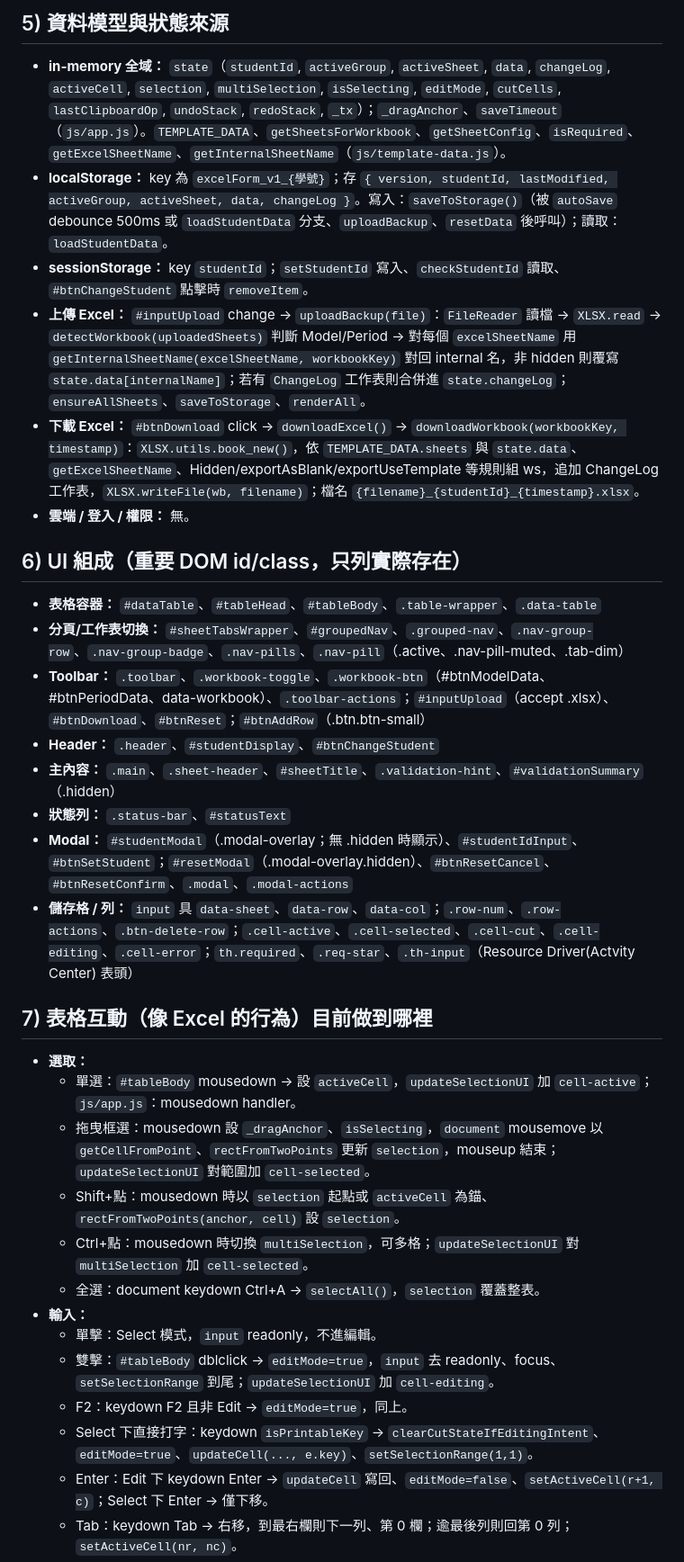
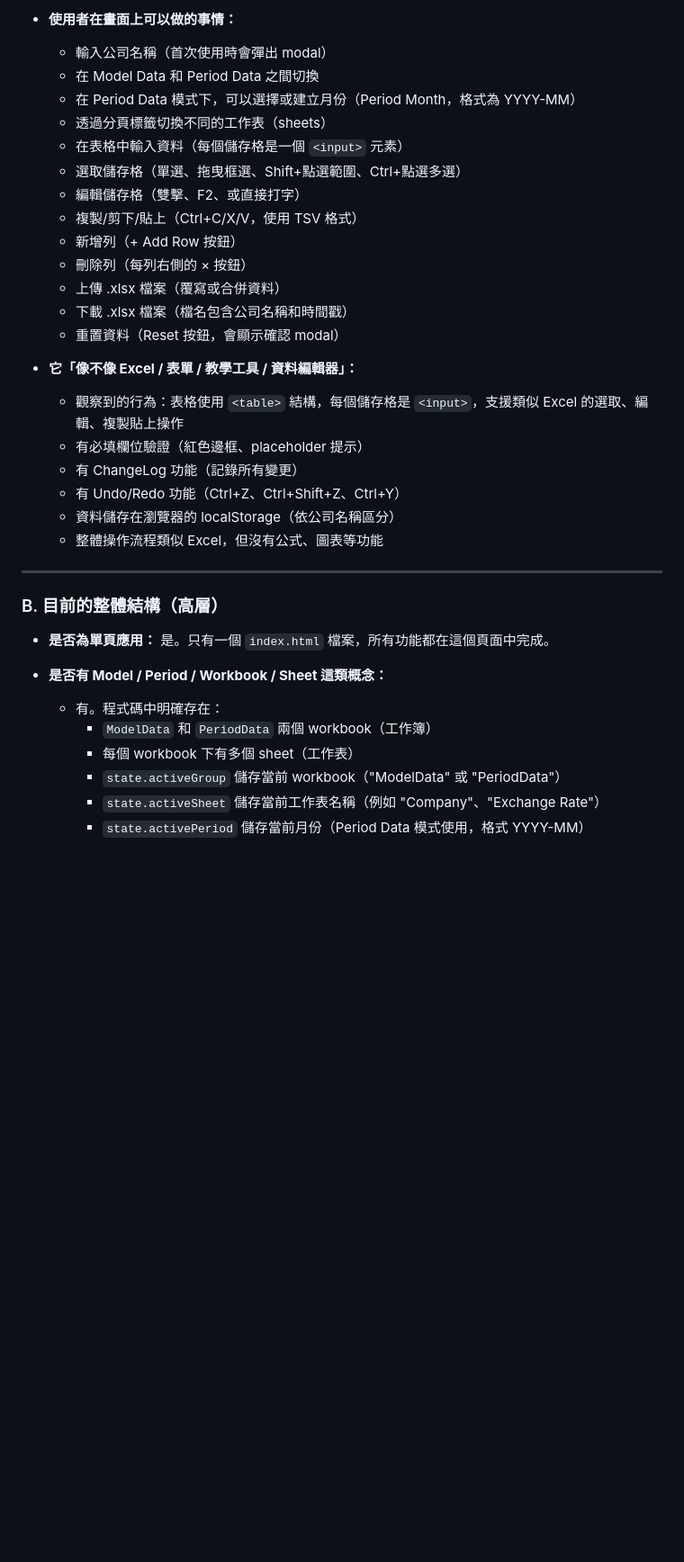
Before and after one commit to drtienk/Model_Period_WebApp, a Markdown page: PROJECT_STATUS.md, the part around one of its changes. Shown at 90% size. Rendered like a GitHub page; blank space fills up the shorter version.

Commit message:
0126 1943project status

```diff
--- a/PROJECT_STATUS.md
+++ b/PROJECT_STATUS.md
@@ -50,33 +11,38 @@
 
-## 5) 資料模型與狀態來源
-- **in-memory 全域：** `state`（`studentId`, `activeGroup`, `activeSheet`, `data`, `changeLog`, `activeCell`, `selection`, `multiSelection`, `isSelecting`, `editMode`, `cutCells`, `lastClipboardOp`, `undoStack`, `redoStack`, `_tx`）；`_dragAnchor`、`saveTimeout`（`js/app.js`）。`TEMPLATE_DATA`、`getSheetsForWorkbook`、`getSheetConfig`、`isRequired`、`getExcelSheetName`、`getInternalSheetName`（`js/template-data.js`）。
-- **localStorage：** key 為 `excelForm_v1_{學號}`；存 `{ version, studentId, lastModified, activeGroup, activeSheet, data, changeLog }`。寫入：`saveToStorage()`（被 `autoSave` debounce 500ms 或 `loadStudentData` 分支、`uploadBackup`、`resetData` 後呼叫）；讀取：`loadStudentData`。
-- **sessionStorage：** key `studentId`；`setStudentId` 寫入、`checkStudentId` 讀取、`#btnChangeStudent` 點擊時 `removeItem`。
-- **上傳 Excel：** `#inputUpload` change → `uploadBackup(file)`：`FileReader` 讀檔 → `XLSX.read` → `detectWorkbook(uploadedSheets)` 判斷 Model/Period → 對每個 `excelSheetName` 用 `getInternalSheetName(excelSheetName, workbookKey)` 對回 internal 名，非 hidden 則覆寫 `state.data[internalName]`；若有 `ChangeLog` 工作表則合併進 `state.changeLog`；`ensureAllSheets`、`saveToStorage`、`renderAll`。
-- **下載 Excel：** `#btnDownload` click → `downloadExcel()` → `downloadWorkbook(workbookKey, timestamp)`：`XLSX.utils.book_new()`，依 `TEMPLATE_DATA.sheets` 與 `state.data`、`getExcelSheetName`、Hidden/exportAsBlank/exportUseTemplate 等規則組 ws，追加 ChangeLog 工作表，`XLSX.writeFile(wb, filename)`；檔名 `{filename}_{studentId}_{timestamp}.xlsx`。
-- **雲端 / 登入 / 權限：** 無。
+- **使用者在畫面上可以做的事情：**
+  - 輸入公司名稱（首次使用時會彈出 modal）
+  - 在 Model Data 和 Period Data 之間切換
+  - 在 Period Data 模式下，可以選擇或建立月份（Period Month，格式為 YYYY-MM）
+  - 透過分頁標籤切換不同的工作表（sheets）
+  - 在表格中輸入資料（每個儲存格是一個 `<input>` 元素）
+  - 選取儲存格（單選、拖曳框選、Shift+點選範圍、Ctrl+點選多選）
+  - 編輯儲存格（雙擊、F2、或直接打字）
+  - 複製/剪下/貼上（Ctrl+C/X/V，使用 TSV 格式）
+  - 新增列（+ Add Row 按鈕）
+  - 刪除列（每列右側的 × 按鈕）
+  - 上傳 .xlsx 檔案（覆寫或合併資料）
+  - 下載 .xlsx 檔案（檔名包含公司名稱和時間戳）
+  - 重置資料（Reset 按鈕，會顯示確認 modal）
 
-## 6) UI 組成（重要 DOM id/class，只列實際存在）
-- **表格容器：** `#dataTable`、`#tableHead`、`#tableBody`、`.table-wrapper`、`.data-table`
-- **分頁/工作表切換：** `#sheetTabsWrapper`、`#groupedNav`、`.grouped-nav`、`.nav-group-row`、`.nav-group-badge`、`.nav-pills`、`.nav-pill`（.active、.nav-pill-muted、.tab-dim）
-- **Toolbar：** `.toolbar`、`.workbook-toggle`、`.workbook-btn`（#btnModelData、#btnPeriodData、data-workbook）、`.toolbar-actions`；`#inputUpload`（accept .xlsx）、`#btnDownload`、`#btnReset`；`#btnAddRow`（.btn.btn-small）
-- **Header：** `.header`、`#studentDisplay`、`#btnChangeStudent`
-- **主內容：** `.main`、`.sheet-header`、`#sheetTitle`、`.validation-hint`、`#validationSummary`（.hidden）
-- **狀態列：** `.status-bar`、`#statusText`
-- **Modal：** `#studentModal`（.modal-overlay；無 .hidden 時顯示）、`#studentIdInput`、`#btnSetStudent`；`#resetModal`（.modal-overlay.hidden）、`#btnResetCancel`、`#btnResetConfirm`、`.modal`、`.modal-actions`
-- **儲存格 / 列：** `input` 具 `data-sheet`、`data-row`、`data-col`；`.row-num`、`.row-actions`、`.btn-delete-row`；`.cell-active`、`.cell-selected`、`.cell-cut`、`.cell-editing`、`.cell-error`；`th.required`、`.req-star`、`.th-input`（Resource Driver(Actvity Center) 表頭）
+- **它「像不像 Excel / 表單 / 教學工具 / 資料編輯器」：**
+  - 觀察到的行為：表格使用 `<table>` 結構，每個儲存格是 `<input>`，支援類似 Excel 的選取、編輯、複製貼上操作
+  - 有必填欄位驗證（紅色邊框、placeholder 提示）
+  - 有 ChangeLog 功能（記錄所有變更）
+  - 有 Undo/Redo 功能（Ctrl+Z、Ctrl+Shift+Z、Ctrl+Y）
+  - 資料儲存在瀏覽器的 localStorage（依公司名稱區分）
+  - 整體操作流程類似 Excel，但沒有公式、圖表等功能
 
-## 7) 表格互動（像 Excel 的行為）目前做到哪裡
-- **選取：**
-  - 單選：`#tableBody` mousedown → 設 `activeCell`，`updateSelectionUI` 加 `cell-active`；`js/app.js`：mousedown handler。
-  - 拖曳框選：mousedown 設 `_dragAnchor`、`isSelecting`，`document` mousemove 以 `getCellFromPoint`、`rectFromTwoPoints` 更新 `selection`，mouseup 結束；`updateSelectionUI` 對範圍加 `cell-selected`。
-  - Shift+點：mousedown 時以 `selection` 起點或 `activeCell` 為錨、`rectFromTwoPoints(anchor, cell)` 設 `selection`。
-  - Ctrl+點：mousedown 時切換 `multiSelection`，可多格；`updateSelectionUI` 對 `multiSelection` 加 `cell-selected`。
-  - 全選：document keydown Ctrl+A → `selectAll()`，`selection` 覆蓋整表。
-- **輸入：**
-  - 單擊：Select 模式，`input` readonly，不進編輯。
-  - 雙擊：`#tableBody` dblclick → `editMode=true`，`input` 去 readonly、focus、`setSelectionRange` 到尾；`updateSelectionUI` 加 `cell-editing`。
-  - F2：keydown F2 且非 Edit → `editMode=true`，同上。
-  - Select 下直接打字：keydown `isPrintableKey` → `clearCutStateIfEditingIntent`、`editMode=true`、`updateCell(..., e.key)`、`setSelectionRange(1,1)`。
-  - Enter：Edit 下 keydown Enter → `updateCell` 寫回、`editMode=false`、`setActiveCell(r+1, c)`；Select 下 Enter → 僅下移。
-  - Tab：keydown Tab → 右移，到最右欄則下一列、第 0 欄；逾最後列則回第 0 列；`setActiveCell(nr, nc)`。
+---
+
+### B. 目前的整體結構（高層）
+
+- **是否為單頁應用：** 是。只有一個 `index.html` 檔案，所有功能都在這個頁面中完成。
+
+- **是否有 Model / Period / Workbook / Sheet 這類概念：**
+  - 有。程式碼中明確存在：
+    - `ModelData` 和 `PeriodData` 兩個 workbook（工作簿）
+    - 每個 workbook 下有多個 sheet（工作表）
+    - `state.activeGroup` 儲存當前 workbook（"ModelData" 或 "PeriodData"）
+    - `state.activeSheet` 儲存當前工作表名稱（例如 "Company"、"Exchange Rate"）
+    - `state.activePeriod` 儲存當前月份（Period Data 模式使用，格式 YYYY-MM）
+
```
Also changed, not shown: other parts of PROJECT_STATUS.md (+164 -62 lines).
